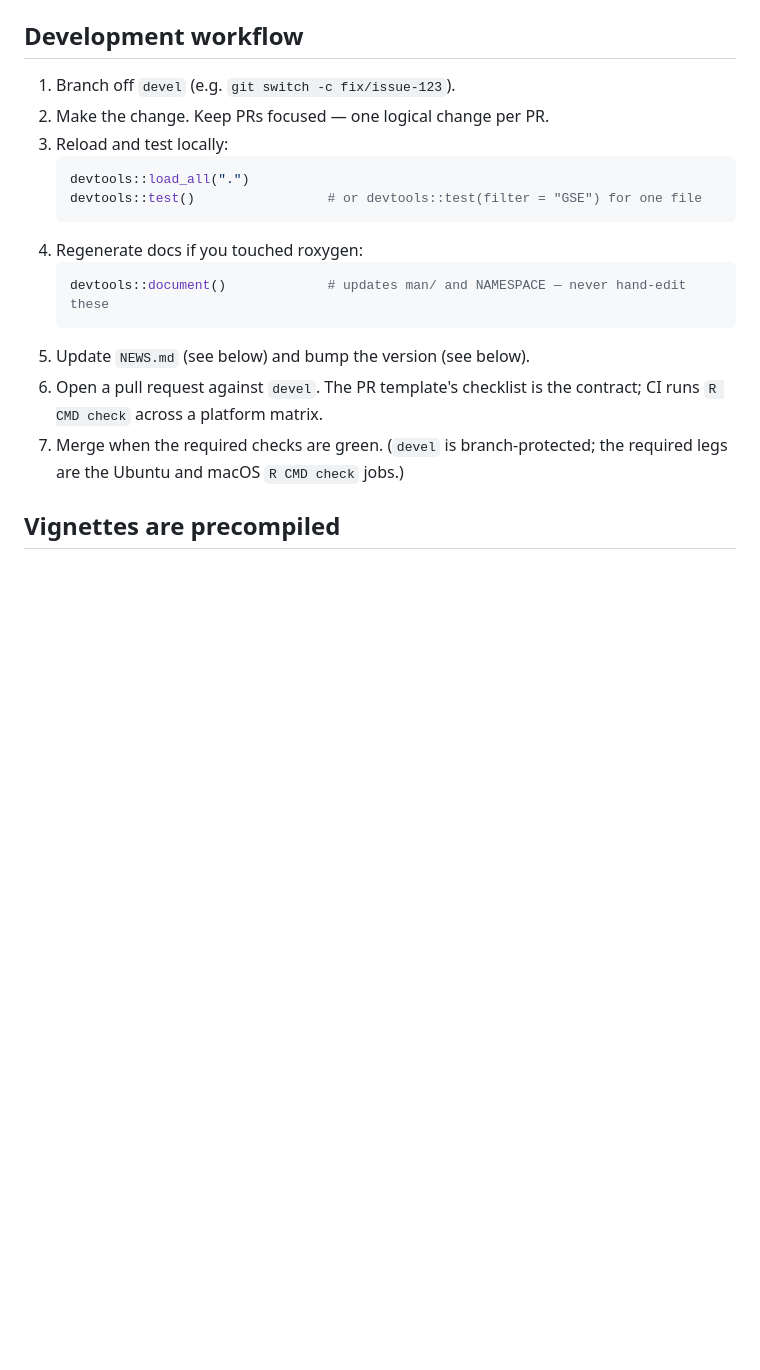
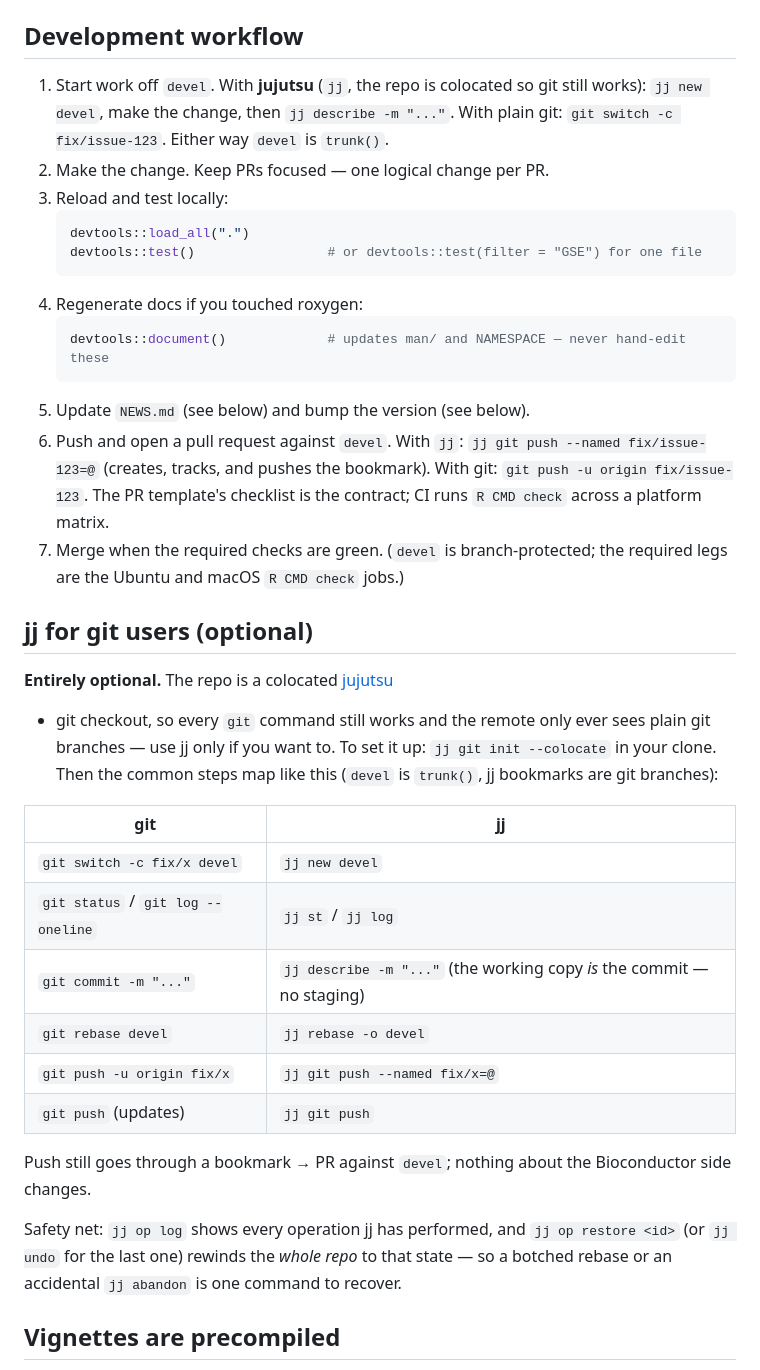
Before and after one commit to seandavi/GEOquery, a Markdown page: CONTRIBUTING.md, the part around the change. Rendered like a GitHub page; blank space fills up the shorter version.

Commit message:
docs: adopt jujutsu (jj) for local version control
Colocate jj with git and document the workflow. GitHub/Bioconductor still
see plain git branches; jj only replaces local commit mechanics.

- CLAUDE.md: Version control (jujutsu, colocated) section
- CONTRIBUTING.md: jj/git equivalents in the workflow + optional
  'jj for git users' section, incl. the operation-log undo net
- .claude/skills/jj-flow: on-demand git->jj cheatsheet

Co-Authored-By: Claude Fable 5 <noreply@anthropic.com>

````diff
--- a/CONTRIBUTING.md
+++ b/CONTRIBUTING.md
@@ -22,7 +22,9 @@ see `ROADMAP.md` for the broader plan.
 
 ## Development workflow
 
-1. Branch off `devel` (e.g. `git switch -c fix/issue-123`).
+1. Start work off `devel`. With **jujutsu** (`jj`, the repo is colocated so git
+   still works): `jj new devel`, make the change, then `jj describe -m "..."`.
+   With plain git: `git switch -c fix/issue-123`. Either way `devel` is `trunk()`.
 2. Make the change. Keep PRs focused — one logical change per PR.
 3. Reload and test locally:
    ```r
@@ -34,10 +36,36 @@ see `ROADMAP.md` for the broader plan.
    devtools::document()             # updates man/ and NAMESPACE — never hand-edit these
    ```
 5. Update `NEWS.md` (see below) and bump the version (see below).
-6. Open a pull request against `devel`. The PR template's checklist is the
-   contract; CI runs `R CMD check` across a platform matrix.
+6. Push and open a pull request against `devel`. With `jj`: `jj git push --named fix/issue-123=@`
+   (creates, tracks, and pushes the bookmark). With git: `git push -u origin fix/issue-123`.
+   The PR template's checklist is the contract; CI runs `R CMD check` across a platform matrix.
 7. Merge when the required checks are green. (`devel` is branch-protected; the
    required legs are the Ubuntu and macOS `R CMD check` jobs.)
+
+## jj for git users (optional)
+
+**Entirely optional.** The repo is a colocated [jujutsu](https://jj-vcs.github.io/jj/)
++ git checkout, so every `git` command still works and the remote only ever sees
+plain git branches — use jj only if you want to. To set it up: `jj git init --colocate`
+in your clone. Then the common steps map like this (`devel` is `trunk()`, jj
+bookmarks are git branches):
+
+| git | jj |
+|-----|-----|
+| `git switch -c fix/x devel` | `jj new devel` |
+| `git status` / `git log --oneline` | `jj st` / `jj log` |
+| `git commit -m "..."` | `jj describe -m "..."` (the working copy *is* the commit — no staging) |
+| `git rebase devel` | `jj rebase -o devel` |
+| `git push -u origin fix/x` | `jj git push --named fix/x=@` |
+| `git push` (updates) | `jj git push` |
+
+Push still goes through a bookmark → PR against `devel`; nothing about the
+Bioconductor side changes.
+
+Safety net: `jj op log` shows every operation jj has performed, and
+`jj op restore <id>` (or `jj undo` for the last one) rewinds the *whole repo* to
+that state — so a botched rebase or an accidental `jj abandon` is one command to
+recover.
 
 ## Vignettes are precompiled
 
````
Also changed, not shown: CLAUDE.md (+18 -0 lines), 1 other file.
